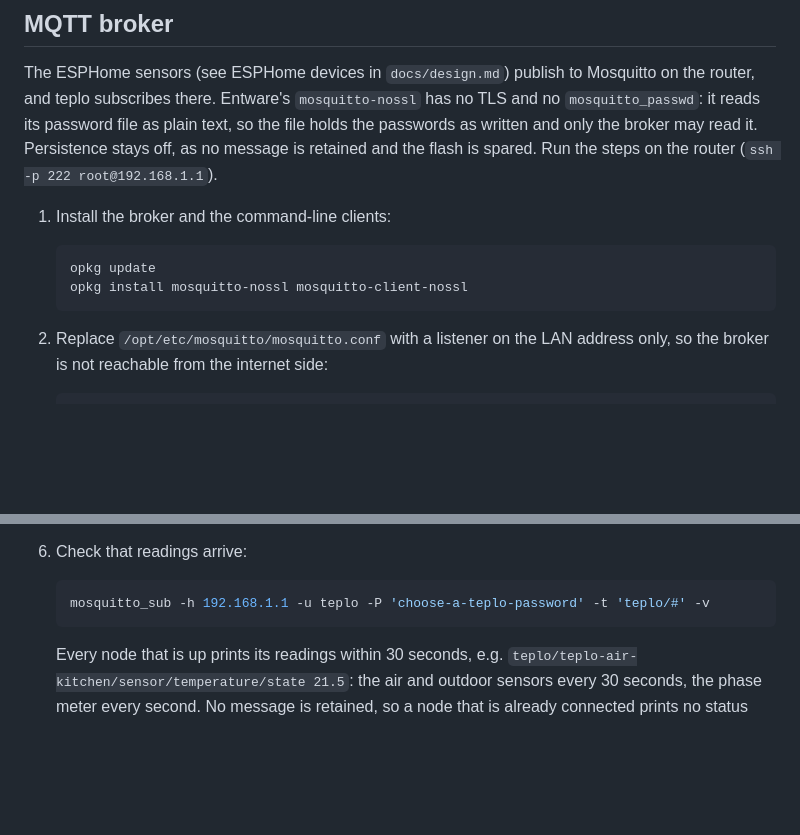
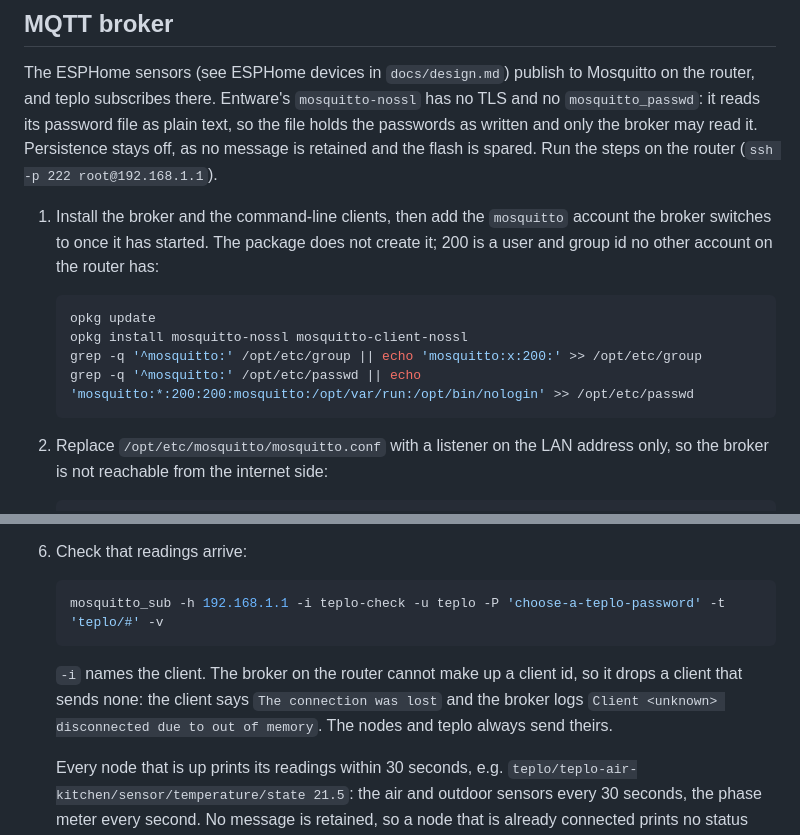
Before and after one commit to Barsoomx/teplo, a Markdown page: docs/deploy.md, 2 parts joined by grey strips. Rendered like a GitHub page; blank space fills up the shorter version.

Commit message:
Create the broker's account and name the check client in the deploy guide
Entware's mosquitto-nossl package creates no mosquitto account, and the broker on the router cannot generate a client id, so a client that sends none is dropped.

````diff
--- a/docs/deploy.md
+++ b/docs/deploy.md
@@ -95,11 +95,13 @@ Left empty, the line reads «Отметь причину в панели.» with
 
 The ESPHome sensors (see ESPHome devices in `docs/design.md`) publish to Mosquitto on the router, and teplo subscribes there. Entware's `mosquitto-nossl` has no TLS and no `mosquitto_passwd`: it reads its password file as plain text, so the file holds the passwords as written and only the broker may read it. Persistence stays off, as no message is retained and the flash is spared. Run the steps on the router (`ssh -p 222 root@192.168.1.1`).
 
-1. Install the broker and the command-line clients:
+1. Install the broker and the command-line clients, then add the `mosquitto` account the broker switches to once it has started. The package does not create it; 200 is a user and group id no other account on the router has:
 
    ```sh
    opkg update
    opkg install mosquitto-nossl mosquitto-client-nossl
+   grep -q '^mosquitto:' /opt/etc/group || echo 'mosquitto:x:200:' >> /opt/etc/group
+   grep -q '^mosquitto:' /opt/etc/passwd || echo 'mosquitto:*:200:200:mosquitto:/opt/var/run:/opt/bin/nologin' >> /opt/etc/passwd
    ```
 
 2. Replace `/opt/etc/mosquitto/mosquitto.conf` with a listener on the LAN address only, so the broker is not reachable from the internet side:
@@ -147,8 +149,10 @@ The ESPHome sensors (see ESPHome devices in `docs/design.md`) publish to Mosquit
 6. Check that readings arrive:
 
    ```sh
-   mosquitto_sub -h 192.168.1.1 -u teplo -P 'choose-a-teplo-password' -t 'teplo/#' -v
+   mosquitto_sub -h 192.168.1.1 -i teplo-check -u teplo -P 'choose-a-teplo-password' -t 'teplo/#' -v
    ```
+
+   `-i` names the client. The broker on the router cannot make up a client id, so it drops a client that sends none: the client says `The connection was lost` and the broker logs `Client <unknown> disconnected due to out of memory`. The nodes and teplo always send theirs.
 
    Every node that is up prints its readings within 30 seconds, e.g. `teplo/teplo-air-kitchen/sensor/temperature/state 21.5`: the air and outdoor sensors every 30 seconds, the phase meter every second. No message is retained, so a node that is already connected prints no status line: `teplo/<node>/status online` appears only when a node connects, and `offline` when it drops. Stop with Ctrl-C.
 
````
